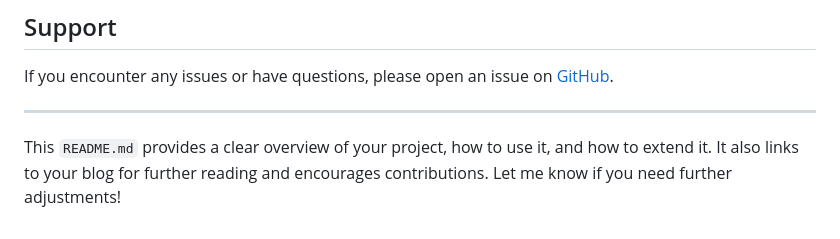
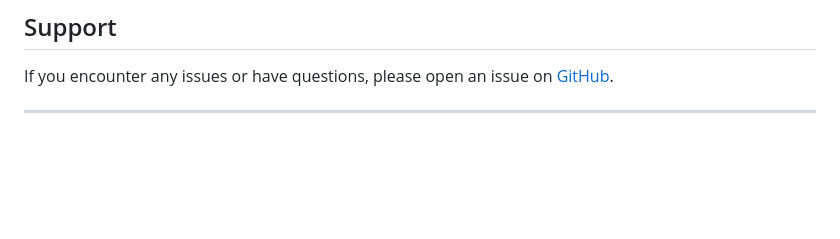
Before and after one commit to starlitlog/dr-web-engine, a Markdown page: README.md, the part around one of its changes. Rendered like a GitHub page; blank space fills up the shorter version.

Commit message:
fixed an issue with README.md file

```diff
--- a/README.md
+++ b/README.md
@@ -155,5 +154,3 @@ This project is licensed under the MIT License. See the [LICENSE](LICENSE) file
 If you encounter any issues or have questions, please open an issue on [GitHub](https://github.com/starlitlog/dr-web-engine/issues).
 
 ---
-
-This `README.md` provides a clear overview of your project, how to use it, and how to extend it. It also links to your blog for further reading and encourages contributions. Let me know if you need further adjustments!
```
Also changed, not shown: other parts of README.md (+0 -1 lines).
